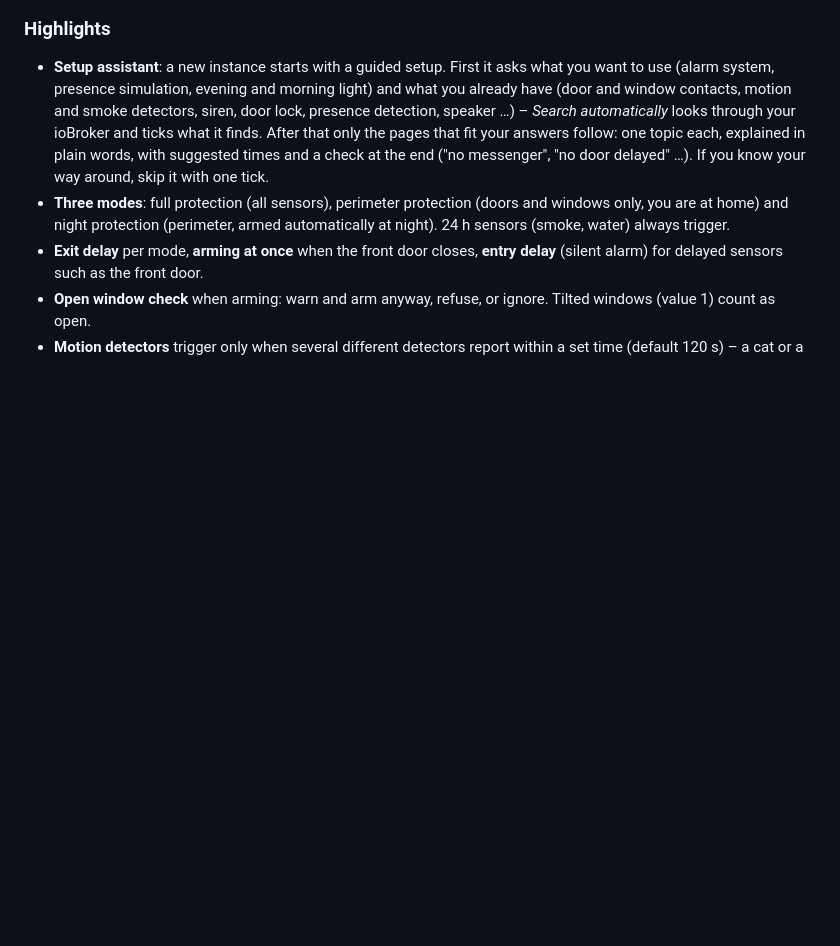
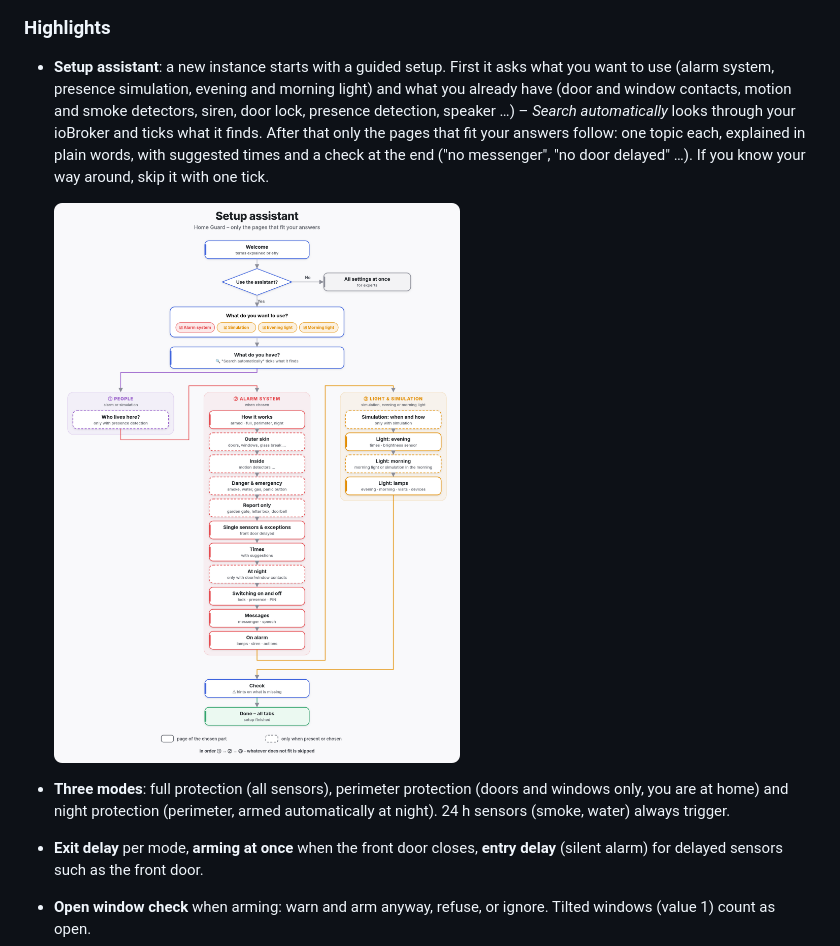
Before and after one commit to ipod86/ioBroker.home-guard, a Markdown page: README.md, the part around the change. GitHub-like rendering; pictures changed too: docs/wizard_flow_en.png (added); blank space fills up the shorter version.

```diff
--- a/README.md
+++ b/README.md
@@ -21,6 +21,9 @@ Home Guard is an alarm system and a presence simulation in one adapter. Both par
 ### Highlights
 
 - **Setup assistant**: a new instance starts with a guided setup. First it asks what you want to use (alarm system, presence simulation, evening and morning light) and what you already have (door and window contacts, motion and smoke detectors, siren, door lock, presence detection, speaker …) – *Search automatically* looks through your ioBroker and ticks what it finds. After that only the pages that fit your answers follow: one topic each, explained in plain words, with suggested times and a check at the end ("no messenger", "no door delayed" …). If you know your way around, skip it with one tick.
+
+  <img src="https://raw.githubusercontent.com/ipod86/ioBroker.home-guard/main/docs/wizard_flow_en.png" alt="Flow of the setup assistant" width="700">
+
 - **Three modes**: full protection (all sensors), perimeter protection (doors and windows only, you are at home) and night protection (perimeter, armed automatically at night). 24 h sensors (smoke, water) always trigger.
 - **Exit delay** per mode, **arming at once** when the front door closes, **entry delay** (silent alarm) for delayed sensors such as the front door.
 - **Open window check** when arming: warn and arm anyway, refuse, or ignore. Tilted windows (value 1) count as open.
```
Also changed, not shown: README.de.md (+3 -0 lines), docs/wizard_flow_de.png (added).
